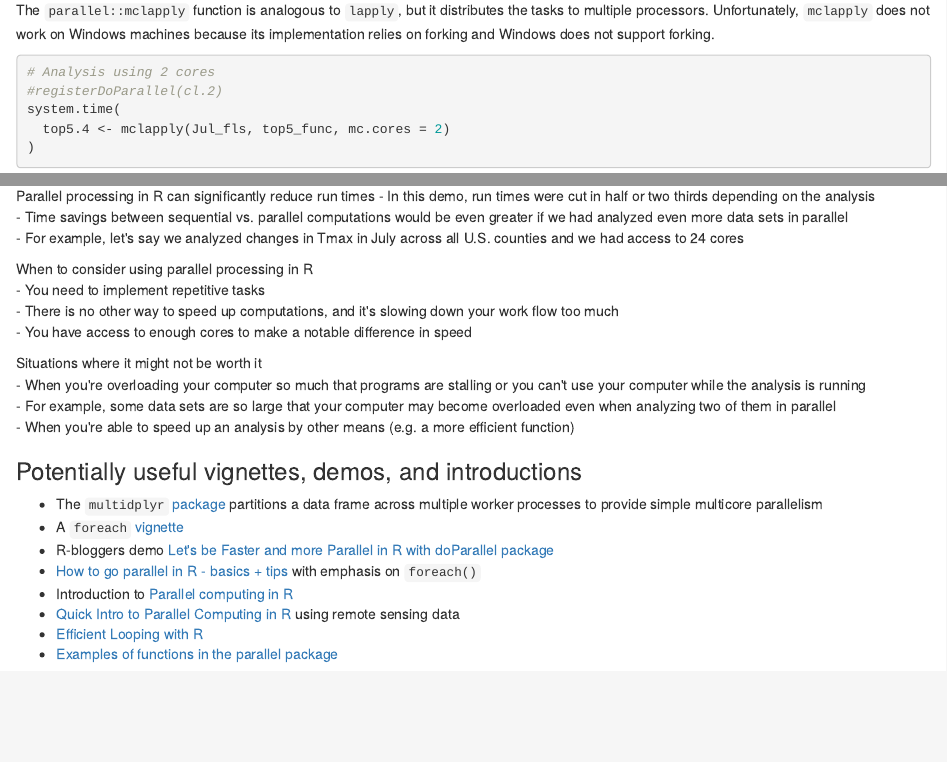
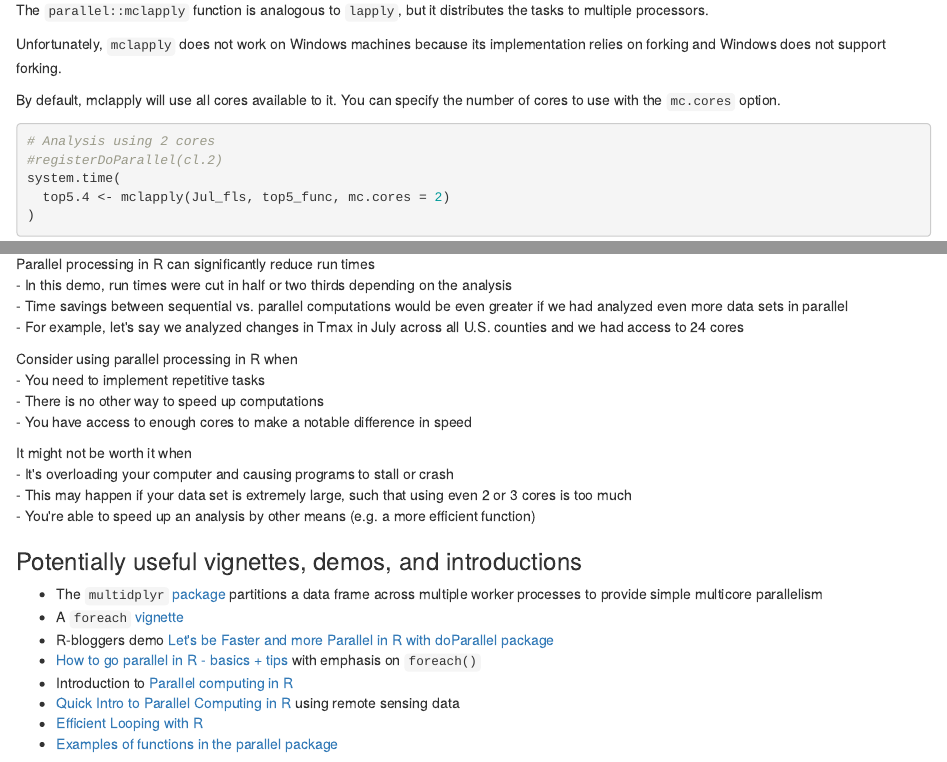
Before and after one commit to bbarker505/parallel_demo, an R Markdown document (parallel_R.Rmd): the page in a window 1100 px wide, from 3680 px down before the commit and from 3710 px down after it, so that both start at the same text, and a second part further down, joined at a grey line. The pictures show the output file parallel_R.html that the author committed with the source, opened offline.

Commit message:
parallel demo

````diff
--- a/parallel_R.Rmd
+++ b/parallel_R.Rmd
@@ -157,7 +159,11 @@ stopCluster(cl.4) # Stop cluster
 
 
 #### **Approach 2**: mclapply
-The `parallel::mclapply` function is analogous to `lapply`, but it distributes the tasks to multiple processors. Unfortunately, `mclapply` does not work on Windows machines because its implementation relies on forking and Windows does not support forking.
+The `parallel::mclapply` function is analogous to `lapply`, but it distributes the tasks to multiple processors.
+
+Unfortunately, `mclapply` does not work on Windows machines because its implementation relies on forking and Windows does not support forking.
+
+By default, mclapply will use all cores available to it. You can specify the number of cores to use with the `mc.cores` option.
 
 ```{r}
 
@@ -285,15 +291,15 @@ Parallel processing in R can significantly reduce run times
 - Time savings between sequential vs. parallel computations would be even greater if we had analyzed even more data sets in parallel
 - For example, let's say we analyzed changes in Tmax in July across all U.S. counties and we had access to 24 cores
 
-When to consider using parallel processing in R
+Consider using parallel processing in R when
 - You need to implement repetitive tasks
-- There is no other way to speed up computations, and it's slowing down your work flow too much
+- There is no other way to speed up computations
 - You have access to enough cores to make a notable difference in speed
 
-Situations where it might not be worth it
-- When you're overloading your computer so much that programs are stalling or you can't use your computer while the analysis is running
-- For example, some data sets are so large that your computer may become overloaded even when analyzing two of them in parallel
-- When you're able to speed up an analysis by other means (e.g. a more efficient function)
+It might not be worth it when
+- It's overloading your computer and causing programs to stall or crash
+- This may happen if your data set is extremely large, such that using even 2 or 3 cores is too much
+- You're able to speed up an analysis by other means (e.g. a more efficient function)
 
 
 ### Potentially useful vignettes, demos, and introductions
````
Also changed, not shown: parallel_R.html, parallel_R.Rmd (6 more changed lines).
